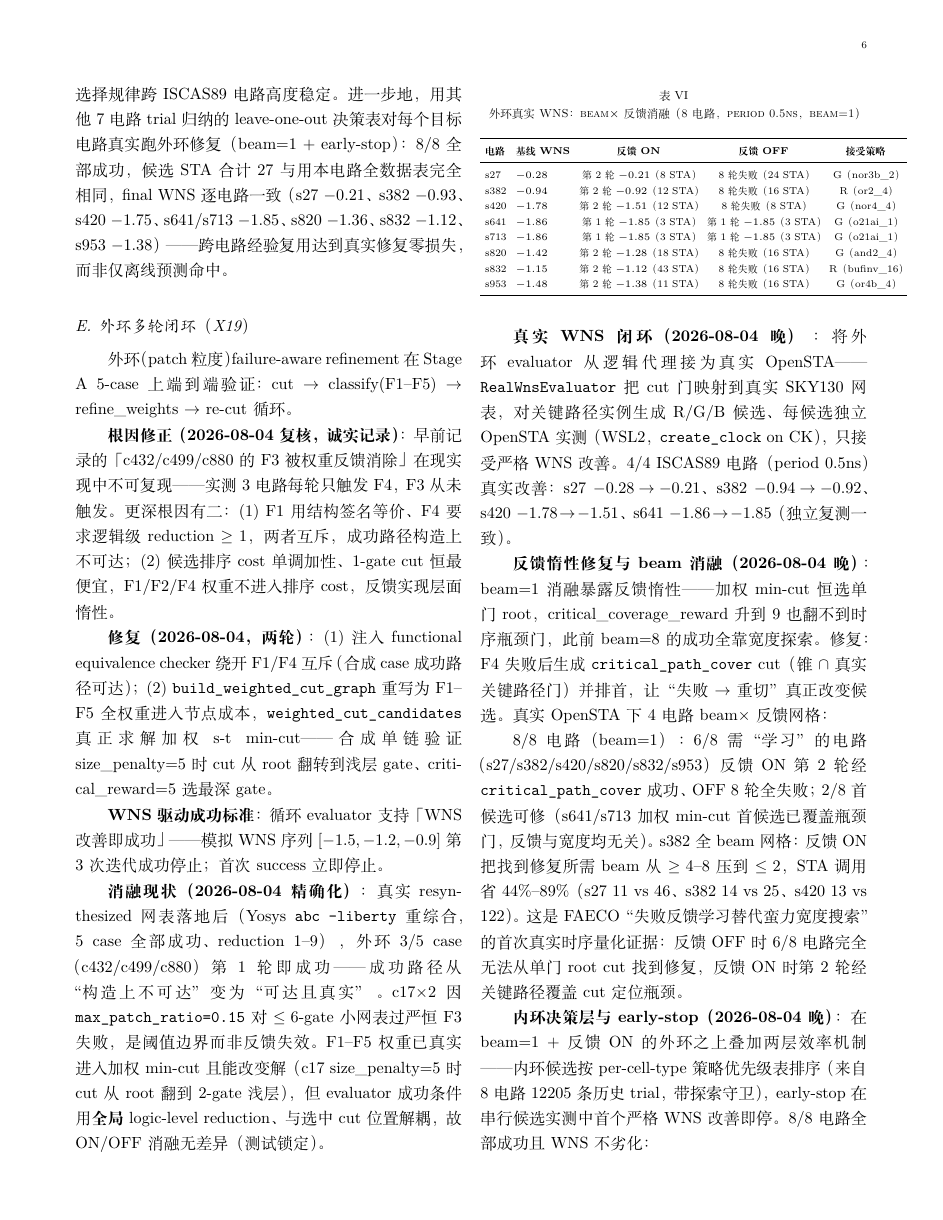
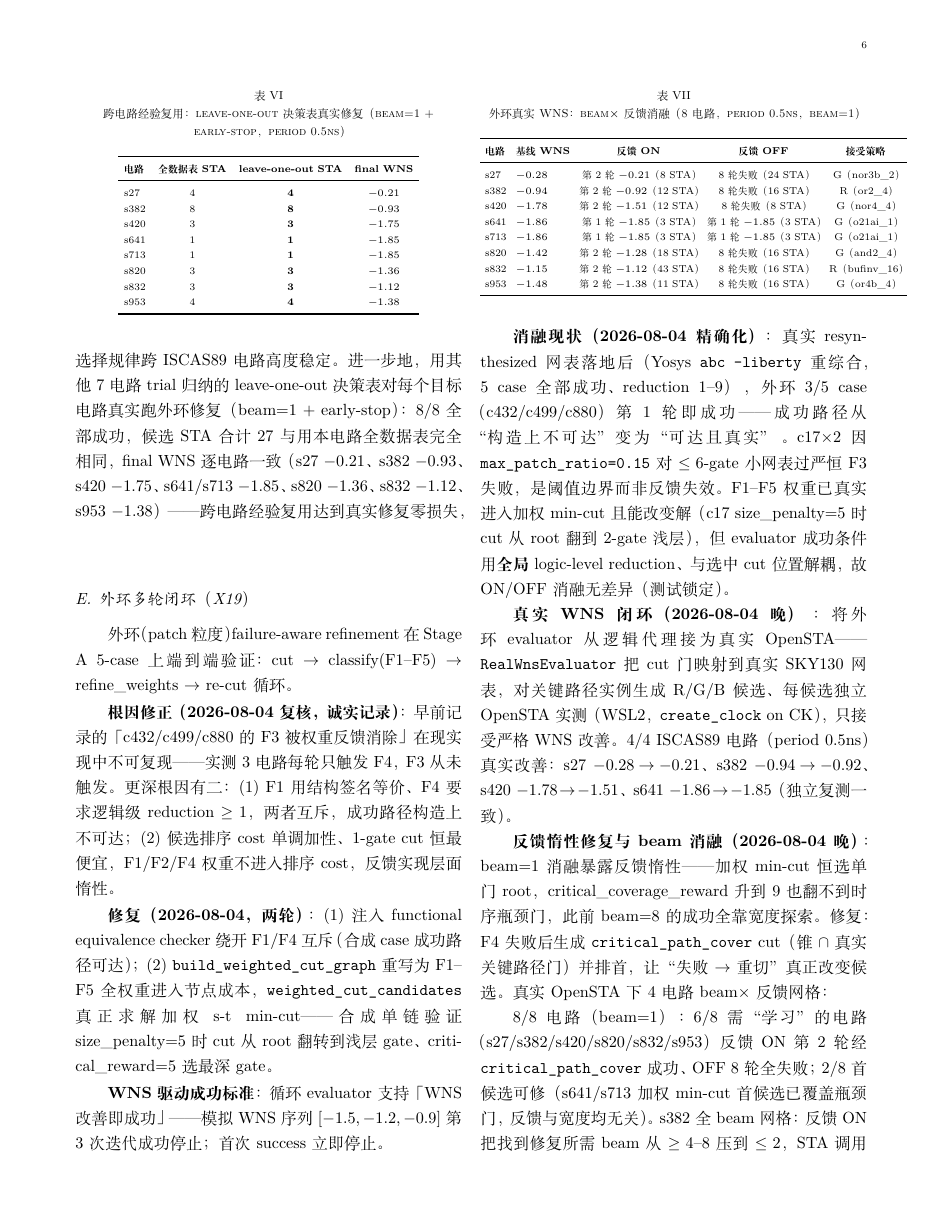
Before and after one commit to Toylog123/FAECO, a LaTeX paper (paper/zh/manuscript/faeco_paper.tex): page 6 of 8. Compiled offline with XeLaTeX.

Commit message:
docs(paper): add leave-one-out real-repair table (8/8 zero-loss vs full-data table)

```diff
--- a/paper/zh/manuscript/faeco_paper.tex
+++ b/paper/zh/manuscript/faeco_paper.tex
@@ -341,7 +341,28 @@ s953 & -1.48 & \textbf{-0.09} & 149B+6G+1R \\
 \end{tabular}
 \end{table}
 
-决策层（\texttt{--strategy-priorities auto}）在 s832 上不仅省 15\% STA 调用，还找到略优解；leave-one-out 跨电路迁移 top-2 预测命中率 94.3\%--98.2\%，证明策略选择规律跨 ISCAS89 电路高度稳定。进一步地，用其他 7 电路 trial 归纳的 leave-one-out 决策表对每个目标电路真实跑外环修复（beam=1 + early-stop）：8/8 全部成功，候选 STA 合计 27 与用本电路全数据表完全相同，final WNS 逐电路一致（s27 $-0.21$、s382 $-0.93$、s420 $-1.75$、s641/s713 $-1.85$、s820 $-1.36$、s832 $-1.12$、s953 $-1.38$）——跨电路经验复用达到真实修复零损失，而非仅离线预测命中。
+决策层（\texttt{--strategy-priorities auto}）在 s832 上不仅省 15\% STA 调用，还找到略优解；leave-one-out 跨电路迁移 top-2 预测命中率 94.3\%--98.2\%，证明策略选择规律跨 ISCAS89 电路高度稳定。进一步地，用其他 7 电路 trial 归纳的 leave-one-out 决策表对每个目标电路真实跑外环修复（beam=1 + early-stop）：8/8 全部成功，候选 STA 合计 27 与用本电路全数据表完全相同，final WNS 逐电路一致（s27 $-0.21$、s382 $-0.93$、s420 $-1.75$、s641/s713 $-1.85$、s820 $-1.36$、s832 $-1.12$、s953 $-1.38$）——跨电路经验复用达到真实修复零损失，
+\begin{table}[!t]
+\centering
+\caption{跨电路经验复用：leave-one-out 决策表真实修复（beam=1 + early-stop，period 0.5ns）}
+\label{tab:loocv_real}
+\scriptsize
+\setlength{\tabcolsep}{4pt}
+\begin{tabular}{lccc}
+\toprule
+\textbf{电路} & \textbf{全数据表 STA} & \textbf{leave-one-out STA} & \textbf{final WNS} \\
+\midrule
+s27  & 4 & \textbf{4} & $-0.21$ \\
+s382 & 8 & \textbf{8} & $-0.93$ \\
+s420 & 3 & \textbf{3} & $-1.75$ \\
+s641 & 1 & \textbf{1} & $-1.85$ \\
+s713 & 1 & \textbf{1} & $-1.85$ \\
+s820 & 3 & \textbf{3} & $-1.36$ \\
+s832 & 3 & \textbf{3} & $-1.12$ \\
+s953 & 4 & \textbf{4} & $-1.38$ \\
+\bottomrule
+\end{tabular}
+\end{table}
 
 \subsection{外环多轮闭环（X19）}
 
```
Also changed, not shown: paper/zh/faeco_paper.pdf.
